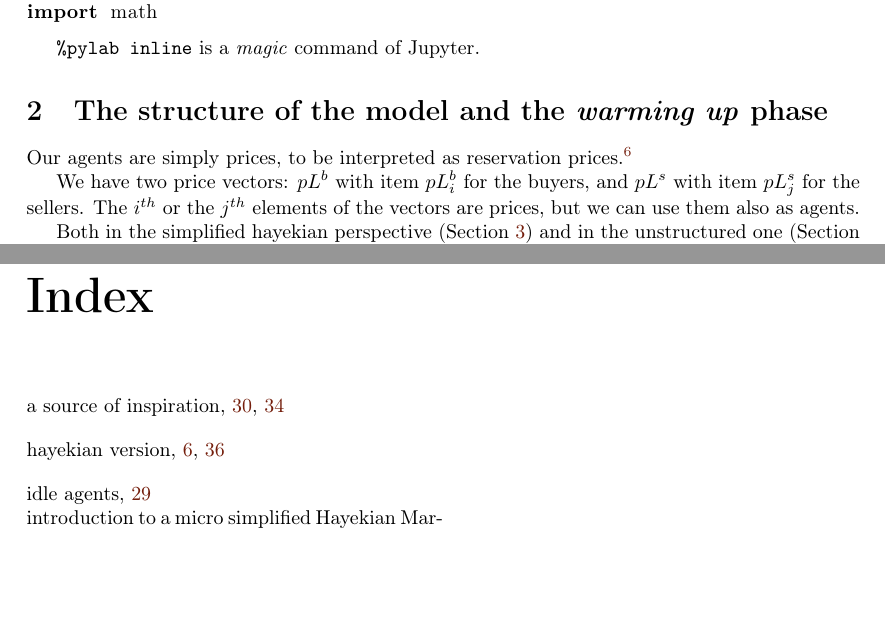
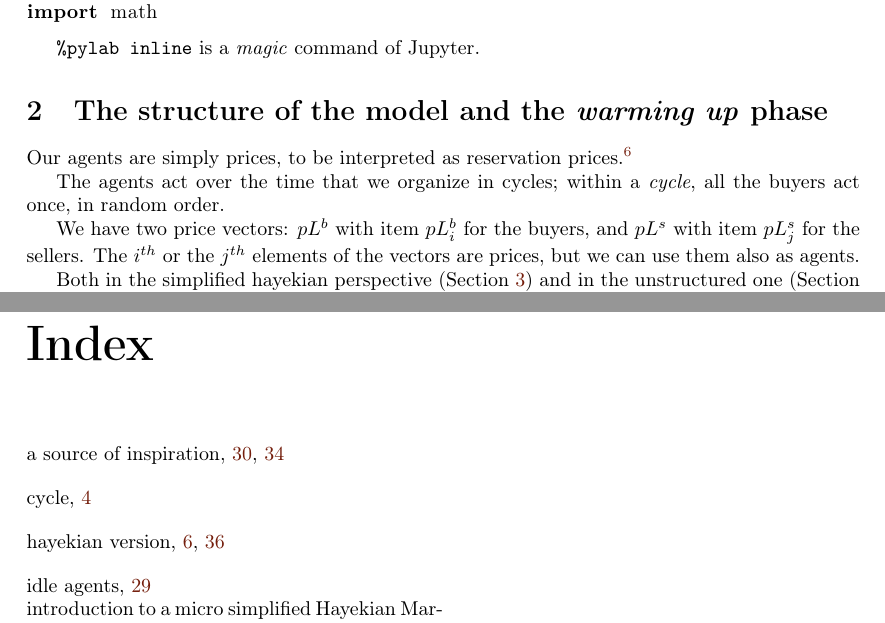
Before and after one commit to terna/microHayekianMarket, a LaTeX thesis (paperLaTeX_folder/microHayekianMarket/microHayekianMarket.tex): two parts of pages 7 and 45 of 45, joined at a grey line, cut so that both start at the same text, the shorter picture padded with empty space. Compiled offline with pdfLaTeX.

Commit message:
defining cycle

```diff
--- a/paperLaTeX_folder/microHayekianMarket/microHayekianMarket.tex
+++ b/paperLaTeX_folder/microHayekianMarket/microHayekianMarket.tex
@@ -174,6 +174,8 @@ is a \emph{magic} command of Jupyter.
 \section{The structure of the model and the \emph{warming up} phase}\label{The structure of the model}\index{structure}
 
 Our agents are simply prices, to be interpreted as reservation prices.\footnote{The $max$ price a buyer could pay and the $min$ one a seller could accept.}
+
+The agents act over the time that we organize in cycles; within a \emph{cycle}, all the buyers act once, in random order.\index{cycle}
 
 We have two price vectors: $pL^b$ with item $pL^b_i$ for the buyers, and $pL^s$ with item $pL^s_j$ for the sellers. The $i^{th}$ or the $j^{th}$ elements of the vectors are prices, but  we can use them also as agents.
 
```
Also changed, not shown: paperLaTeX_folder/microHayekianMarket/microHayekianMarket.pdf.
